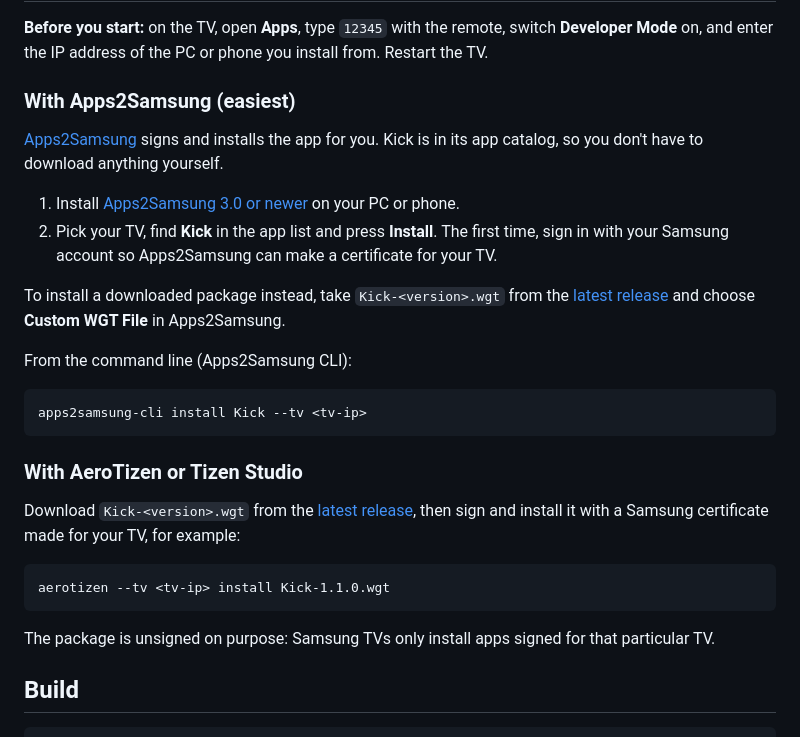
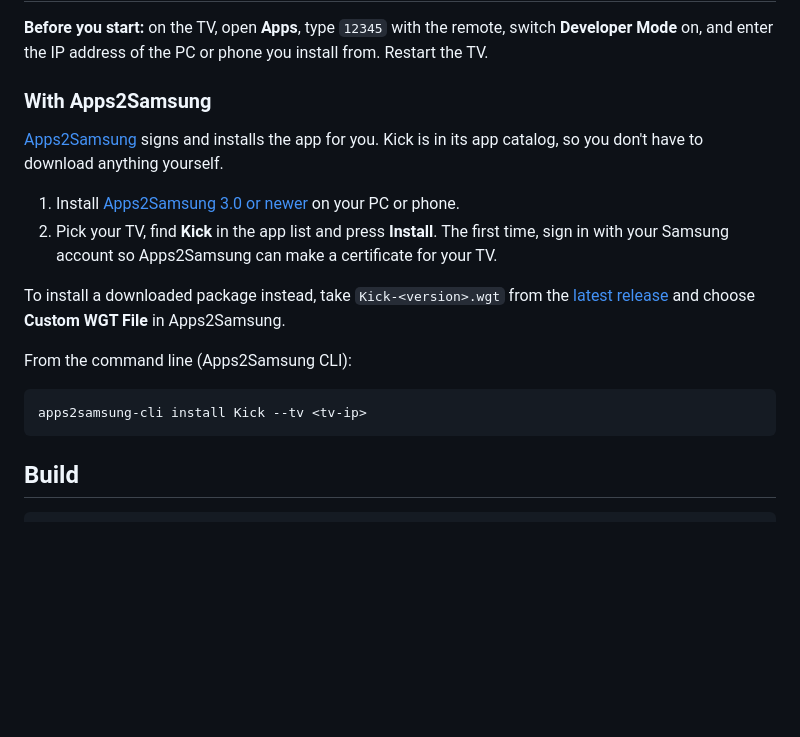
Before and after one commit to madarra16/kick-tizen, a Markdown page: README.md, the part around the change. Rendered like a GitHub page; blank space fills up the shorter version.

Commit message:
README: install with Apps2Samsung only
Co-Authored-By: Claude Opus 5.5 <noreply@anthropic.com>

````diff
--- a/README.md
+++ b/README.md
@@ -45,7 +45,7 @@ Live streams, clips and chat on Tizen TVs, with the look and feel of Kick's Andr
 **Before you start:** on the TV, open **Apps**, type `12345` with the remote, switch
 **Developer Mode** on, and enter the IP address of the PC or phone you install from. Restart the TV.
 
-### With Apps2Samsung (easiest)
+### With Apps2Samsung
 
 [Apps2Samsung](https://github.com/Apps2Samsung/Apps2Samsung) signs and installs the app for you.
 Kick is in its app catalog, so you don't have to download anything yourself.
@@ -62,17 +62,6 @@ From the command line (Apps2Samsung CLI):
 ```
 apps2samsung-cli install Kick --tv <tv-ip>
 ```
-
-### With AeroTizen or Tizen Studio
-
-Download `Kick-<version>.wgt` from the [latest release](../../releases/latest), then sign and
-install it with a Samsung certificate made for your TV, for example:
-
-```
-aerotizen --tv <tv-ip> install Kick-1.1.0.wgt
-```
-
-The package is unsigned on purpose: Samsung TVs only install apps signed for that particular TV.
 
 ## Build
 
````
